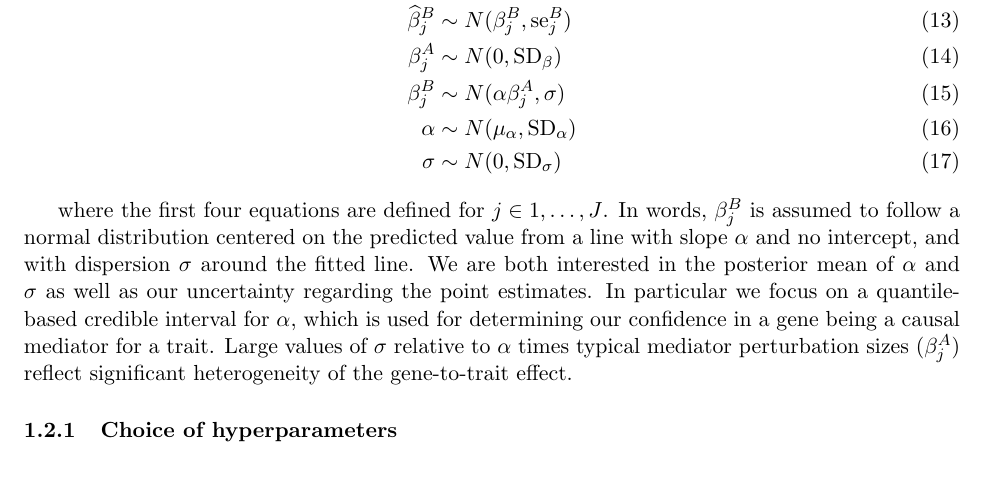
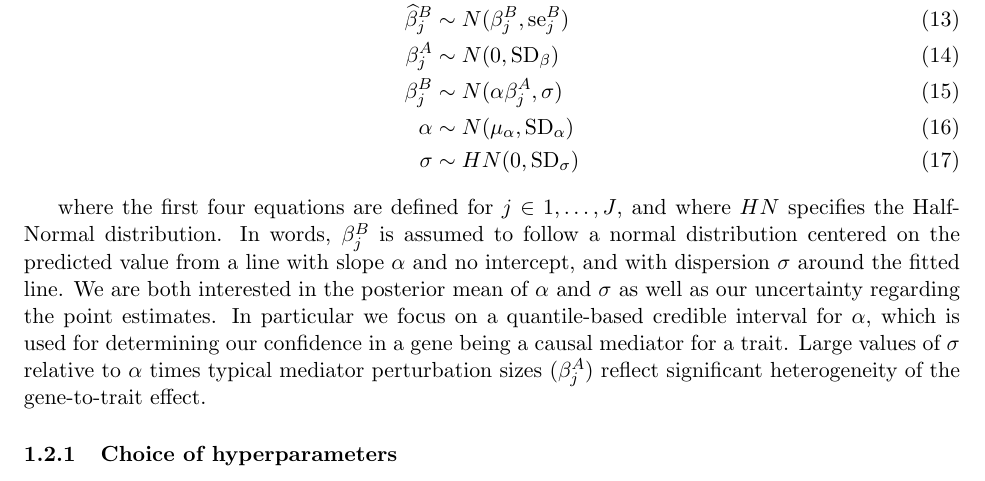
Before and after one commit to mikelove/mrlocusPaper, a LaTeX document (methods/main.tex): part of page 4 of 8, cut so that both start at the same text. Compiled offline with pdfLaTeX.

Commit message:
fix half normal

```diff
--- a/methods/main.tex
+++ b/methods/main.tex
@@ -248,10 +248,11 @@ The hierarchical model for the slope fitting step is given by:
   \beta_j^A &\sim N(0, \textrm{SD}_\beta) \\
   \beta_j^B &\sim N(\alpha \beta_j^A, \sigma) \\
   \alpha &\sim N(\mu_\alpha, \textrm{SD}_\alpha) \\
-  \sigma &\sim N(0, \textrm{SD}_\sigma)
+  \sigma &\sim HN(0, \textrm{SD}_\sigma)
 \end{align}
 
-where the first four equations are defined for $j \in 1,\dots,J$.
+where the first four equations are defined for $j \in 1,\dots,J$,
+and where $HN$ specifies the Half-Normal distribution.
 In words, $\beta_j^B$ is assumed to follow a normal distribution
 centered on the predicted value from a line with slope $\alpha$ and no
 intercept, and with dispersion $\sigma$ around the fitted line.
```
